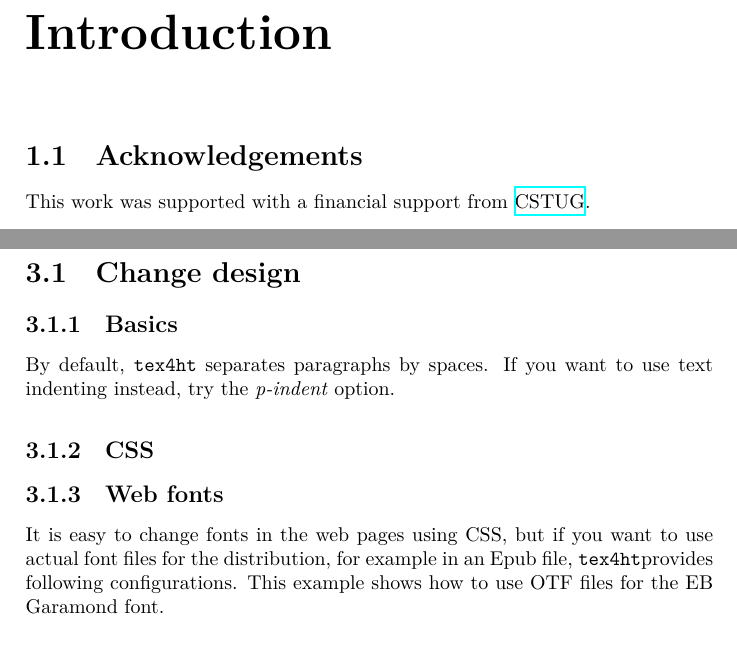
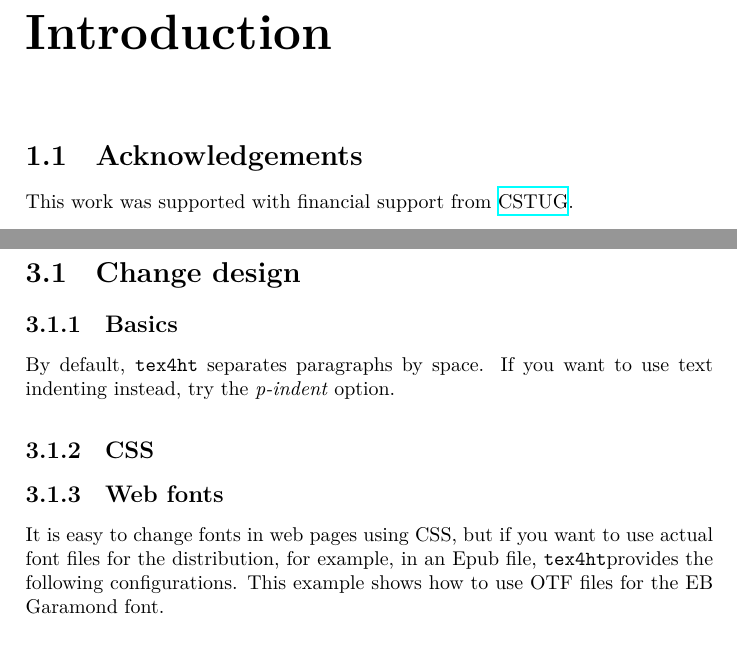
Before and after one commit to michal-h21/tex4ht-doc, a LaTeX book (tex4ht-doc.tex): two parts of pages 7 and 17 of 63, joined at a grey line, cut so that both start at the same text. Compiled offline with XeLaTeX; a LaTeX package or settings file that is missing is left out.

Commit message:
some grammar fixes

```diff
--- a/tex4ht-doc.tex
+++ b/tex4ht-doc.tex
@@ -30,7 +30,7 @@
 
 
 \begin{acknowledgements}
-This work was supported with a financial support from \href{https://cstug.cz/}{CSTUG}.
+This work was supported with financial support from \href{https://cstug.cz/}{CSTUG}.
 \end{acknowledgements}
 
 \chapter{Basic Tutorial}
@@ -40,14 +40,14 @@ This work was supported with a financial support from \href{https://cstug.cz/}{C
 \section{Change design}
 \subsection{Basics}
 
-By default, \texfourht\ separates paragraphs by spaces. If you want to use text indenting instead, try the \option{p-indent} option.
+By default, \texfourht\ separates paragraphs by space. If you want to use text indenting instead, try the \option{p-indent} option.
 
 \subsection{CSS}
 \subsection{Web fonts}
 
-It is easy to change fonts in the web pages using CSS, but if you want to use
-actual font files for the distribution, for example in an Epub file, \texfourht
-provides following configurations. This example shows how to use OTF files
+It is easy to change fonts in web pages using CSS, but if you want to use
+actual font files for the distribution, for example, in an Epub file, \texfourht
+provides the following configurations. This example shows how to use OTF files
 for the EB Garamond font.
 
 \begin{texsource}
```
